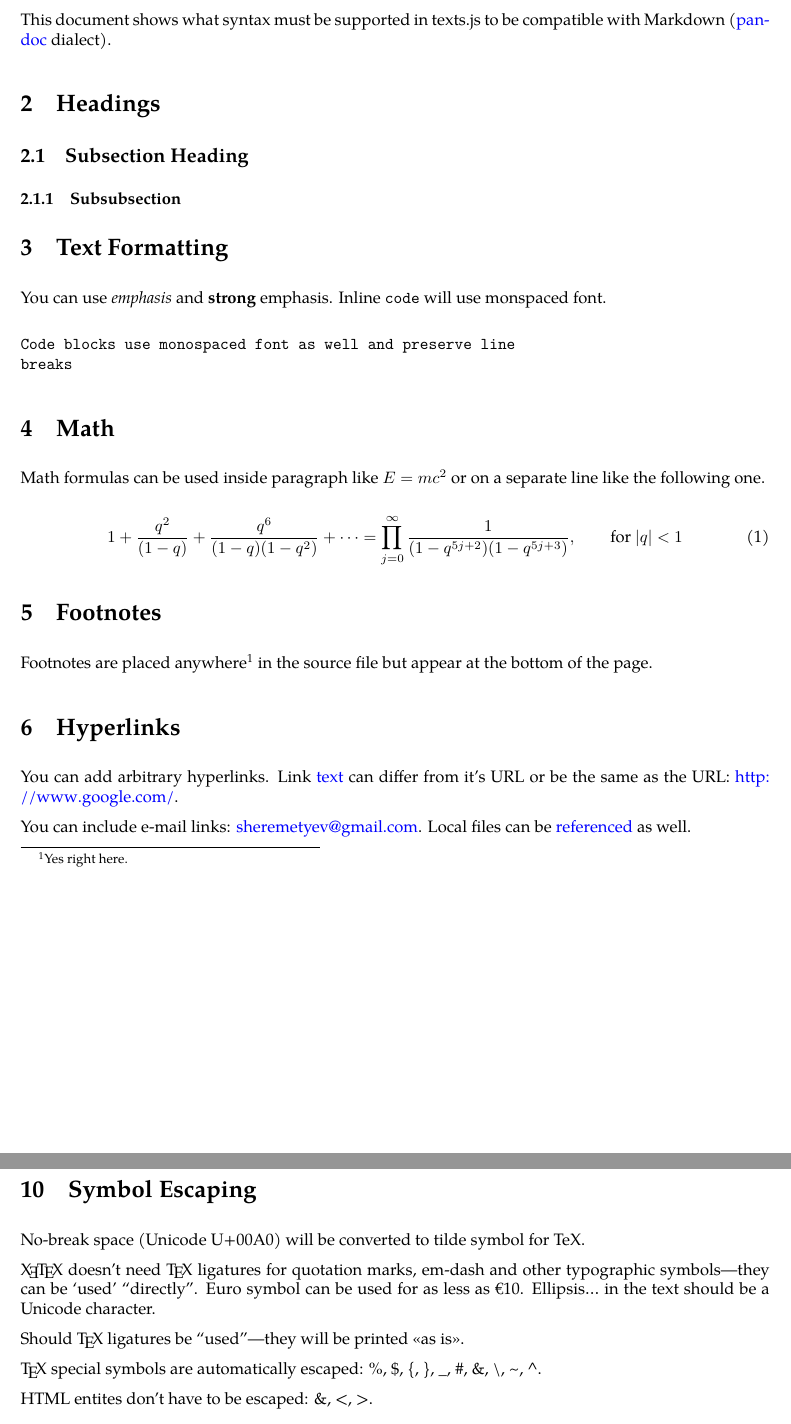
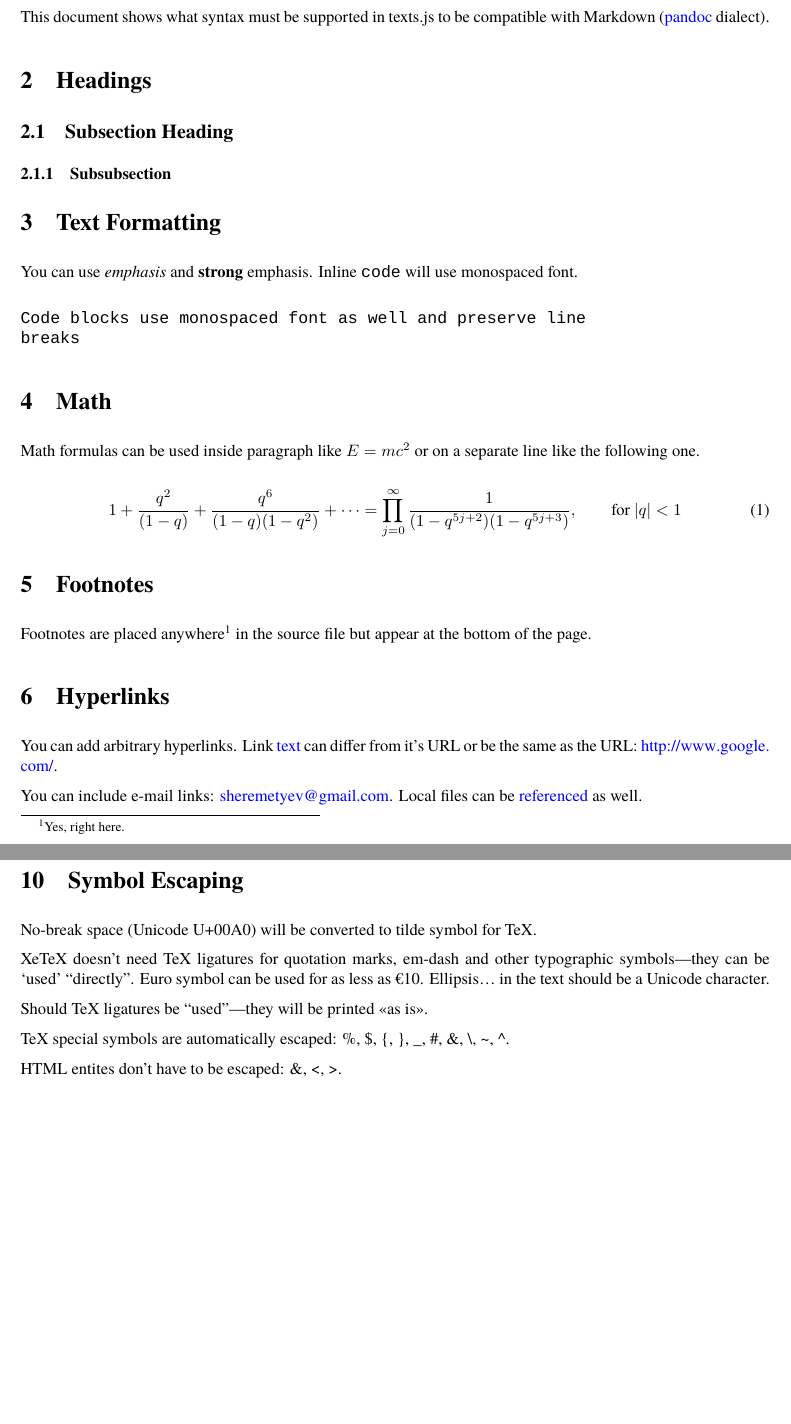
Before and after one commit to sheremetyev/texts.js, a LaTeX problem sheet (examples/minimal.tex): two parts of pages 1 and 2 of 3, joined at a grey line, cut so that both start at the same text, the shorter picture padded with empty space. Compiled offline with XeLaTeX; a missing font is replaced by an installed copy or a similar font.

Commit message:
Regenerate minimal.tex from minimal.md using texts.js.

```diff
--- a/examples/minimal.tex
+++ b/examples/minimal.tex
@@ -13,7 +13,8 @@
 \usepackage{xltxtra}
 
 % select widely available fonts
-\setmainfont{Palatino}
+\setmainfont{Georgia}
+\setmonofont{Courier New}
 
 % set paragraph margins
 \setlength{\parindent}{0pt}
@@ -49,7 +50,7 @@ with Markdown (\href{http://johnmacfarlane.net/pandoc/}{pandoc} dialect).
 \section{Text Formatting}
 
 You can use \emph{emphasis} and \textbf{strong} emphasis. Inline \texttt{code}
-will use monspaced font.
+will use monospaced font.
 
 \begin{verbatim}
 Code blocks use monospaced font as well and preserve line
@@ -76,9 +78,8 @@ appear at the bottom of the page.
 You can add arbitrary hyperlinks. Link \href{http://www.texts.io/}{text} can
 differ from it's URL or be the same as the URL: \url{http://www.google.com/}.
 
-You can include e-mail links:
-\href{mailto:sheremetyev@gmail.com}{sheremetyev@gmail.com}. Local files can be
-\href{run:basic.pdf}{referenced} as well.
+You can include e-mail links: \url{sheremetyev@gmail.com}. Local files can be
+\href{basic.pdf}{referenced} as well.
 
 \section{Images}
 
@@ -144,14 +146,14 @@ Headings shouldn’t be used.
 
 No-break space (Unicode U+00A0) will be converted to tilde symbol for TeX.
 
-\XeTeX{} doesn't need \TeX{} ligatures for quotation marks, em-dash and other
+XeTeX doesn't need TeX ligatures for quotation marks, em-dash and other
 typographic symbols—they can be ‘used’ “directly”. Euro symbol can be used for
 as less as €10. Ellipsis… in the text should be a Unicode character.
 
-Should \TeX{} ligatures be ``used''—they will be printed <<as is>>.
+Should TeX ligatures be ``used''—they will be printed <<as is>>.
 
-\TeX{} special symbols are automatically escaped: \%, \$, \{, \}, \_, \#,
-\&, \textbackslash, \textasciitilde, \textasciicircum.
+TeX special symbols are automatically escaped: \%, \$, \{, \}, \_, \#, \&,
+\textbackslash{}, \textasciitilde{}, \textasciicircum{}.
 
 HTML entites don't have to be escaped: \&, <, >.
 
```
Also changed, not shown: examples/minimal.tex (8 more changed lines).
